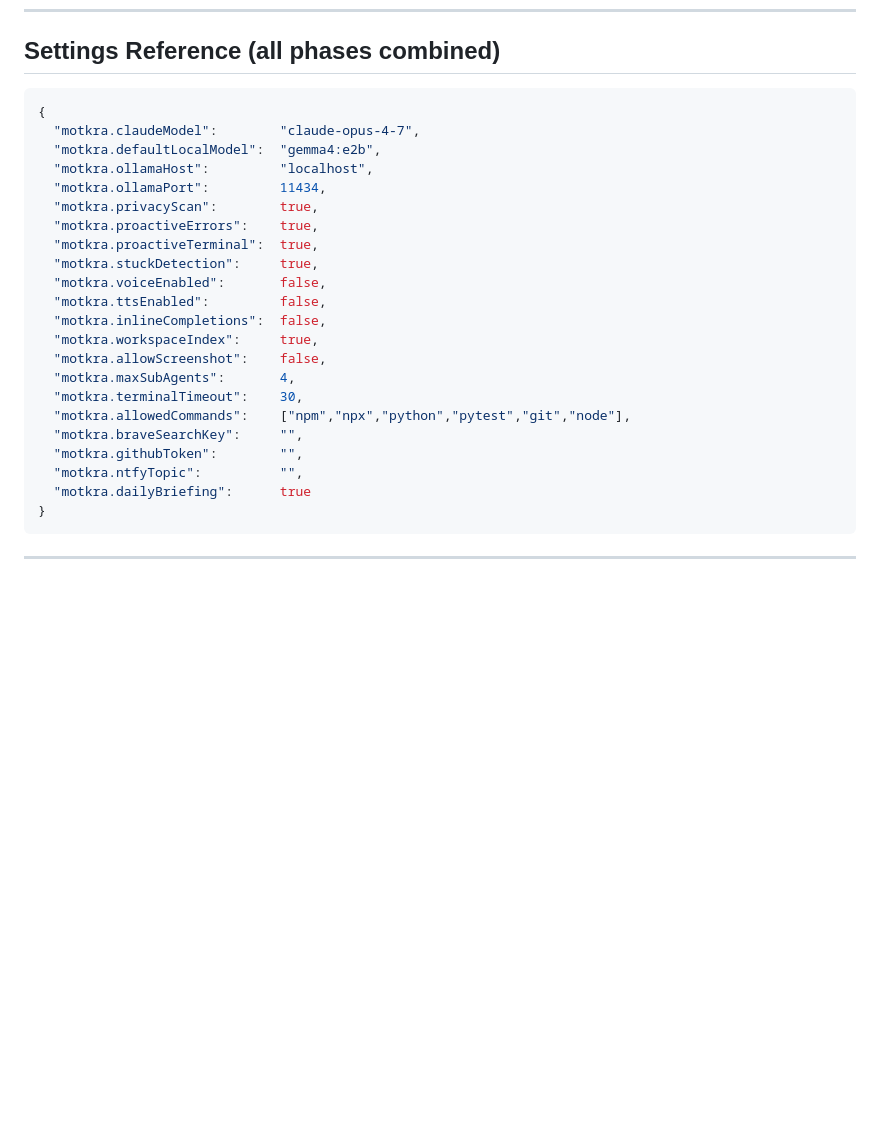
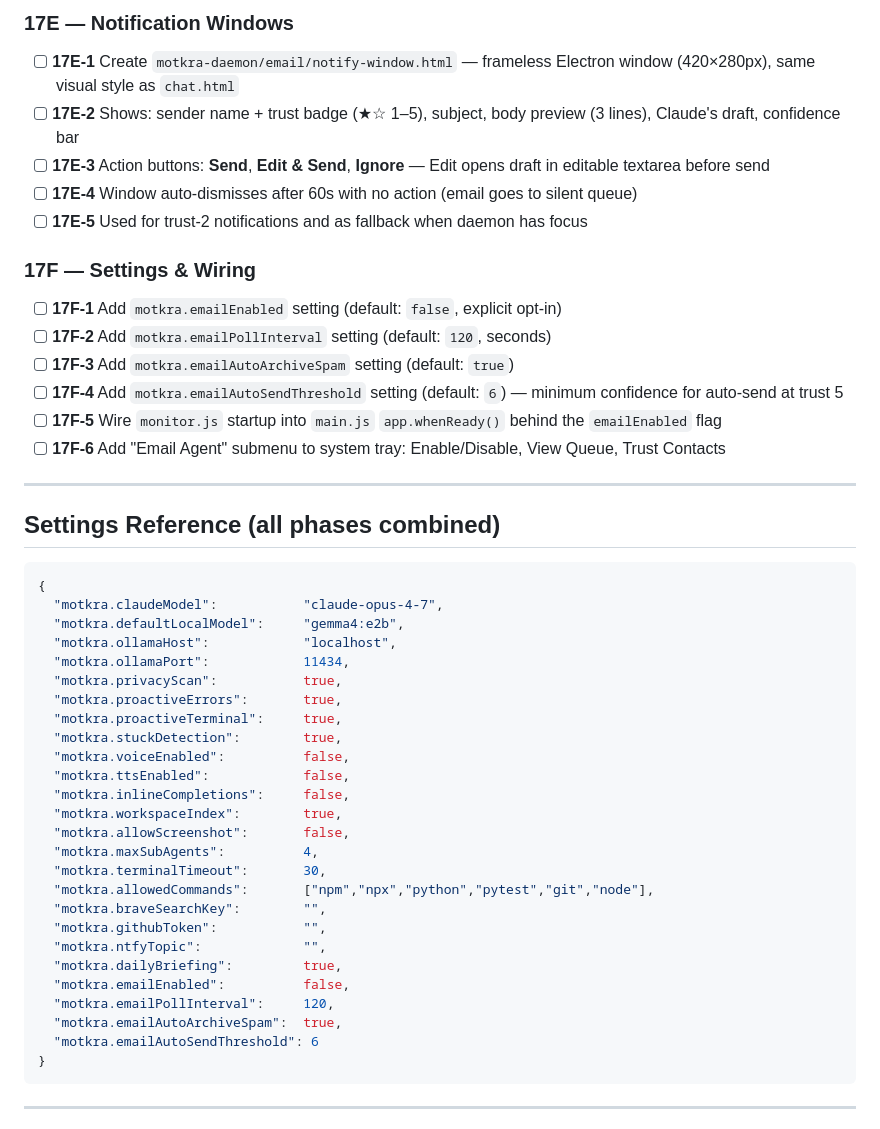
Before and after one commit to williamag929/Quantum_Motrka, a Markdown page: MOTKRA_PLAN.md, the part around one of its changes. Drawn GitHub-style; blank space fills up the shorter version.

````diff
--- a/MOTKRA_PLAN.md
+++ b/MOTKRA_PLAN.md
@@ -297,27 +343,48 @@ Target: 1,000 GitHub stars. Timeline: ~8 weeks.
+### 17E — Notification Windows
+- [ ] **17E-1** Create `motkra-daemon/email/notify-window.html` — frameless Electron window (420×280px), same visual style as `chat.html`
+- [ ] **17E-2** Shows: sender name + trust badge (★☆ 1–5), subject, body preview (3 lines), Claude's draft, confidence bar
+- [ ] **17E-3** Action buttons: **Send**, **Edit & Send**, **Ignore** — Edit opens draft in editable textarea before send
+- [ ] **17E-4** Window auto-dismisses after 60s with no action (email goes to silent queue)
+- [ ] **17E-5** Used for trust-2 notifications and as fallback when daemon has focus
+
+### 17F — Settings & Wiring
+- [ ] **17F-1** Add `motkra.emailEnabled` setting (default: `false`, explicit opt-in)
+- [ ] **17F-2** Add `motkra.emailPollInterval` setting (default: `120`, seconds)
+- [ ] **17F-3** Add `motkra.emailAutoArchiveSpam` setting (default: `true`)
+- [ ] **17F-4** Add `motkra.emailAutoSendThreshold` setting (default: `6`) — minimum confidence for auto-send at trust 5
+- [ ] **17F-5** Wire `monitor.js` startup into `main.js` `app.whenReady()` behind the `emailEnabled` flag
+- [ ] **17F-6** Add "Email Agent" submenu to system tray: Enable/Disable, View Queue, Trust Contacts
+
+---
+
 ## Settings Reference (all phases combined)
 
 ```json
 {
-  "motkra.claudeModel":        "claude-opus-4-7",
-  "motkra.defaultLocalModel":  "gemma4:e2b",
-  "motkra.ollamaHost":         "localhost",
-  "motkra.ollamaPort":         11434,
-  "motkra.privacyScan":        true,
-  "motkra.proactiveErrors":    true,
-  "motkra.proactiveTerminal":  true,
-  "motkra.stuckDetection":     true,
-  "motkra.voiceEnabled":       false,
-  "motkra.ttsEnabled":         false,
-  "motkra.inlineCompletions":  false,
-  "motkra.workspaceIndex":     true,
-  "motkra.allowScreenshot":    false,
-  "motkra.maxSubAgents":       4,
-  "motkra.terminalTimeout":    30,
-  "motkra.allowedCommands":    ["npm","npx","python","pytest","git","node"],
-  "motkra.braveSearchKey":     "",
-  "motkra.githubToken":        "",
-  "motkra.ntfyTopic":          "",
-  "motkra.dailyBriefing":      true
+  "motkra.claudeModel":           "claude-opus-4-7",
+  "motkra.defaultLocalModel":     "gemma4:e2b",
+  "motkra.ollamaHost":            "localhost",
+  "motkra.ollamaPort":            11434,
+  "motkra.privacyScan":           true,
+  "motkra.proactiveErrors":       true,
+  "motkra.proactiveTerminal":     true,
+  "motkra.stuckDetection":        true,
+  "motkra.voiceEnabled":          false,
+  "motkra.ttsEnabled":            false,
+  "motkra.inlineCompletions":     false,
+  "motkra.workspaceIndex":        true,
+  "motkra.allowScreenshot":       false,
+  "motkra.maxSubAgents":          4,
+  "motkra.terminalTimeout":       30,
+  "motkra.allowedCommands":       ["npm","npx","python","pytest","git","node"],
+  "motkra.braveSearchKey":        "",
+  "motkra.githubToken":           "",
+  "motkra.ntfyTopic":             "",
+  "motkra.dailyBriefing":         true,
+  "motkra.emailEnabled":          false,
+  "motkra.emailPollInterval":     120,
+  "motkra.emailAutoArchiveSpam":  true,
+  "motkra.emailAutoSendThreshold": 6
 }
 ```
 
````
Also changed, not shown: other parts of MOTKRA_PLAN.md (+70 -23 lines).
